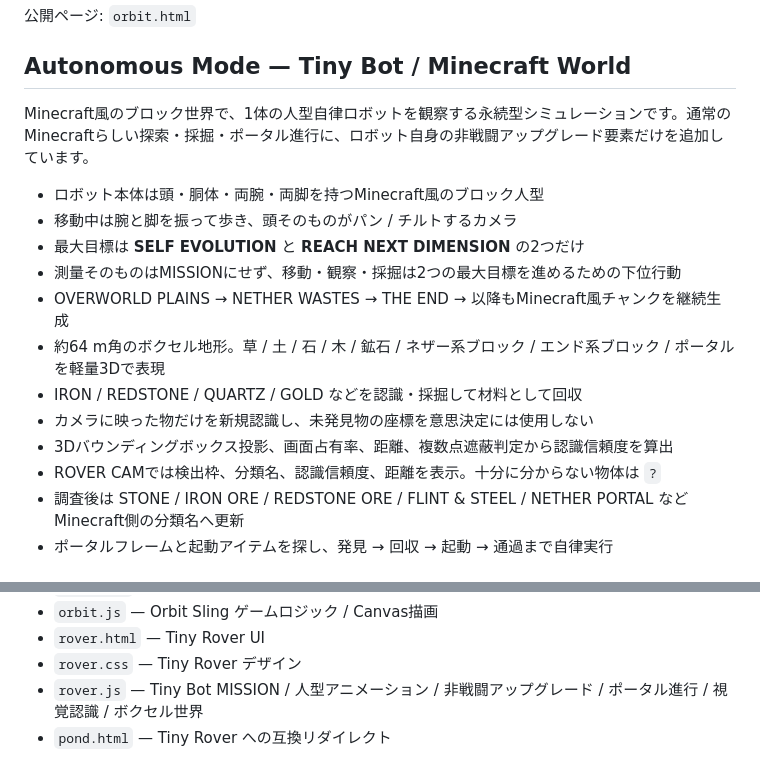
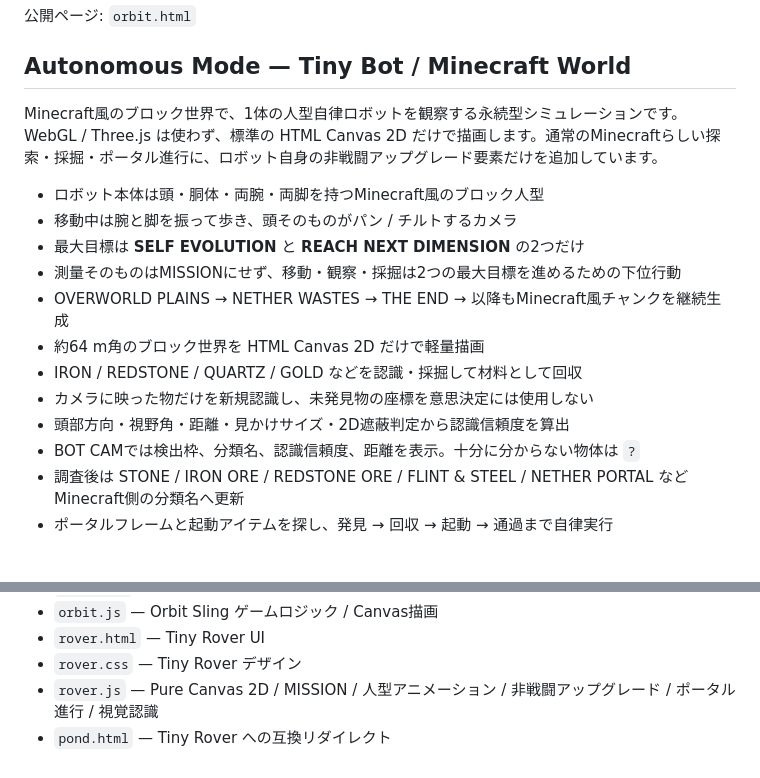
Before and after one commit to temesotejam/research-break-arcade, a Markdown page: README.md, 2 parts joined by grey strips. GitHub-like rendering.

Commit message:
Document pure Canvas Tiny Bot renderer

```diff
--- a/README.md
+++ b/README.md
@@ -74,18 +74,18 @@
 
 ## Autonomous Mode — Tiny Bot / Minecraft World
 
-Minecraft風のブロック世界で、1体の人型自律ロボットを観察する永続型シミュレーションです。通常のMinecraftらしい探索・採掘・ポータル進行に、ロボット自身の非戦闘アップグレード要素だけを追加しています。
+Minecraft風のブロック世界で、1体の人型自律ロボットを観察する永続型シミュレーションです。WebGL / Three.js は使わず、標準の HTML Canvas 2D だけで描画します。通常のMinecraftらしい探索・採掘・ポータル進行に、ロボット自身の非戦闘アップグレード要素だけを追加しています。
 
 - ロボット本体は頭・胴体・両腕・両脚を持つMinecraft風のブロック人型
 - 移動中は腕と脚を振って歩き、頭そのものがパン / チルトするカメラ
 - 最大目標は **SELF EVOLUTION** と **REACH NEXT DIMENSION** の2つだけ
 - 測量そのものはMISSIONにせず、移動・観察・採掘は2つの最大目標を進めるための下位行動
 - OVERWORLD PLAINS → NETHER WASTES → THE END → 以降もMinecraft風チャンクを継続生成
-- 約64 m角のボクセル地形。草 / 土 / 石 / 木 / 鉱石 / ネザー系ブロック / エンド系ブロック / ポータルを軽量3Dで表現
+- 約64 m角のブロック世界を HTML Canvas 2D だけで軽量描画
 - IRON / REDSTONE / QUARTZ / GOLD などを認識・採掘して材料として回収
 - カメラに映った物だけを新規認識し、未発見物の座標を意思決定には使用しない
-- 3Dバウンディングボックス投影、画面占有率、距離、複数点遮蔽判定から認識信頼度を算出
-- ROVER CAMでは検出枠、分類名、認識信頼度、距離を表示。十分に分からない物体は `?`
+- 頭部方向・視野角・距離・見かけサイズ・2D遮蔽判定から認識信頼度を算出
+- BOT CAMでは検出枠、分類名、認識信頼度、距離を表示。十分に分からない物体は `?`
 - 調査後は STONE / IRON ORE / REDSTONE ORE / FLINT & STEEL / NETHER PORTAL などMinecraft側の分類名へ更新
 - ポータルフレームと起動アイテムを探し、発見 → 回収 → 起動 → 通過まで自律実行
 
@@ -148,5 +148,5 @@ MISSION、性格、材料、アップグレード、ディメンション、現
 - `orbit.js` — Orbit Sling ゲームロジック / Canvas描画
 - `rover.html` — Tiny Rover UI
 - `rover.css` — Tiny Rover デザイン
-- `rover.js` — Tiny Bot MISSION / 人型アニメーション / 非戦闘アップグレード / ポータル進行 / 視覚認識 / ボクセル世界
+- `rover.js` — Pure Canvas 2D / MISSION / 人型アニメーション / 非戦闘アップグレード / ポータル進行 / 視覚認識
 - `pond.html` — Tiny Rover への互換リダイレクト
```
